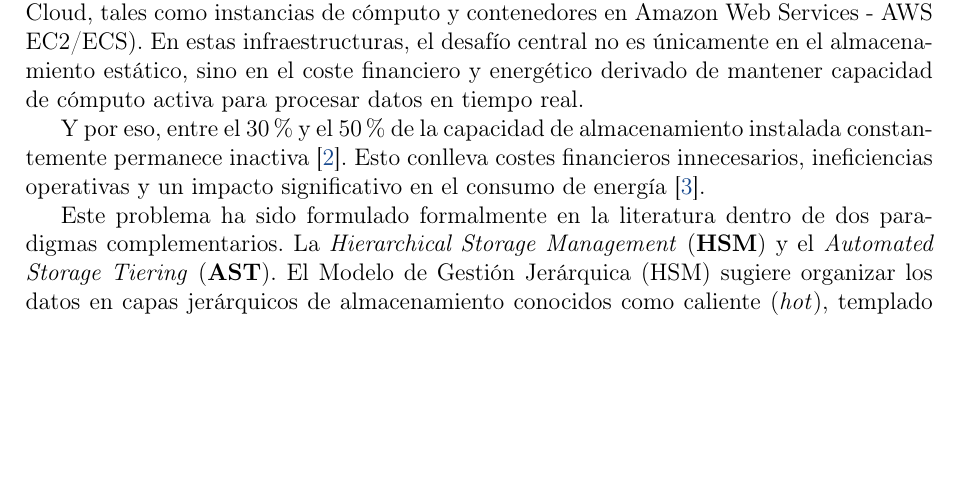
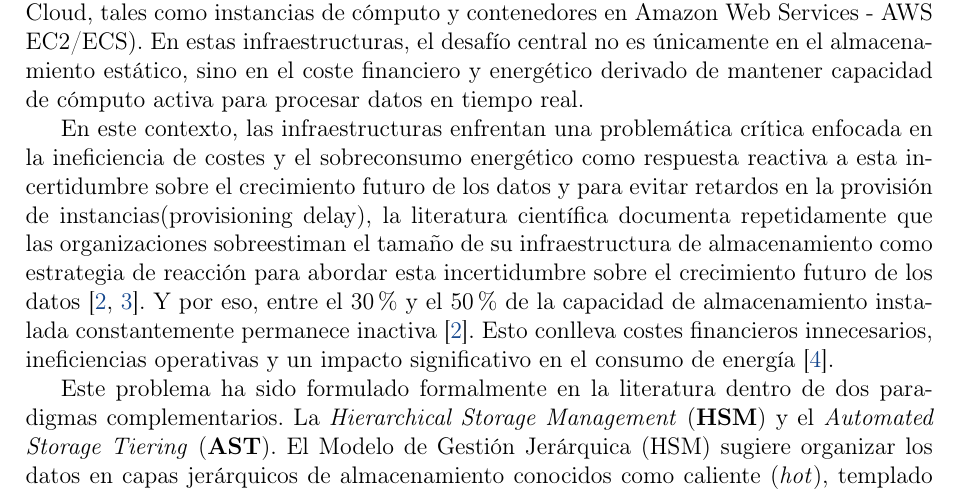
Before and after one commit to AbdullahTaher93/Abdullah-s-PhD, a LaTeX document (project/latex/main.tex, which reads project/latex/secciones/antecedentes.tex): part of page 2 of 4, cut so that both start at the same text, the shorter picture padded with empty space. Compiled offline with pdfLaTeX.

Commit message:
docs(antecedentes): focus problem statement on cost inefficiency, energy consumption, and provisioning delays

```diff
--- a/project/latex/secciones/antecedentes.tex
+++ b/project/latex/secciones/antecedentes.tex
@@ -6,6 +6,8 @@ imponiendo  un consumo energético continuo e insostenible en los centros de dat
 Este problema se ha trasladado y complicado desde los sistemas tradicionales locales (On-Premises) hacia entornos de computación en la nube e híbridos (Cloud e Hybrid Cloud, tales como instancias de cómputo y contenedores en Amazon Web Services - AWS EC2/ECS).
 En estas infraestructuras, el desafío central no es únicamente en el almacenamiento estático, sino en el coste financiero y energético derivado de mantener capacidad de cómputo activa para procesar datos en tiempo real.
 
+En este contexto, las infraestructuras enfrentan una problemática crítica enfocada en la ineficiencia de costes y el sobreconsumo energético
+como respuesta reactiva a esta incertidumbre sobre el crecimiento futuro de los datos y para evitar retardos en la provisión de instancias(provisioning delay), la literatura científica documenta repetidamente que las organizaciones sobreestiman el tamaño de su infraestructura de almacenamiento como estrategia de reacción para abordar esta incertidumbre sobre el crecimiento futuro de los datos \parencite{cortez2017resource, irlbeck2014green}.
 Y por eso, entre el 30\% y el 50\% de la capacidad de almacenamiento instalada constantemente permanece inactiva \parencite{cortez2017resource}.
 Esto conlleva costes financieros innecesarios, ineficiencias operativas y un impacto significativo en el consumo de energía \parencite{masanet2020recalibrating}.
 
```
